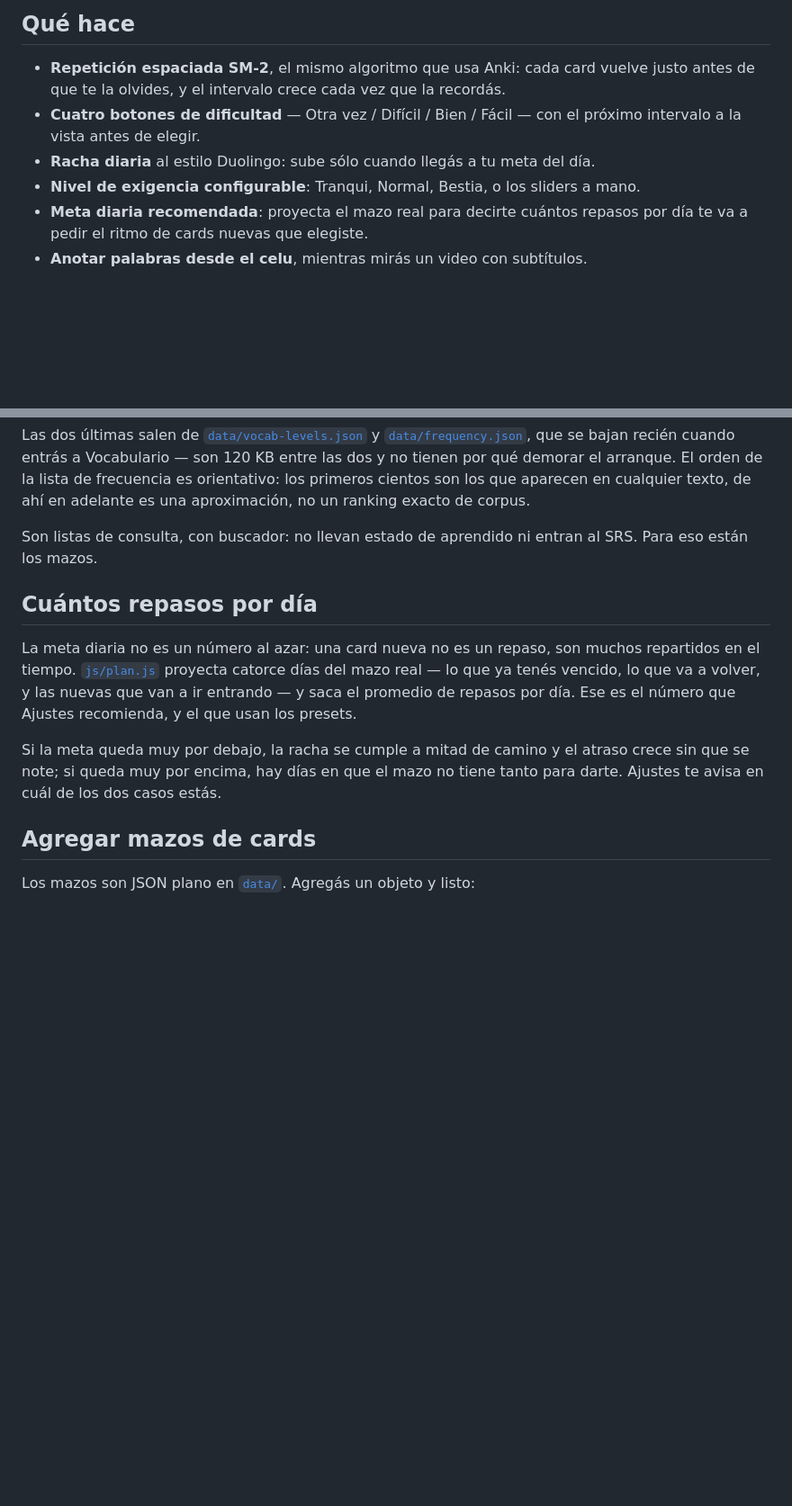
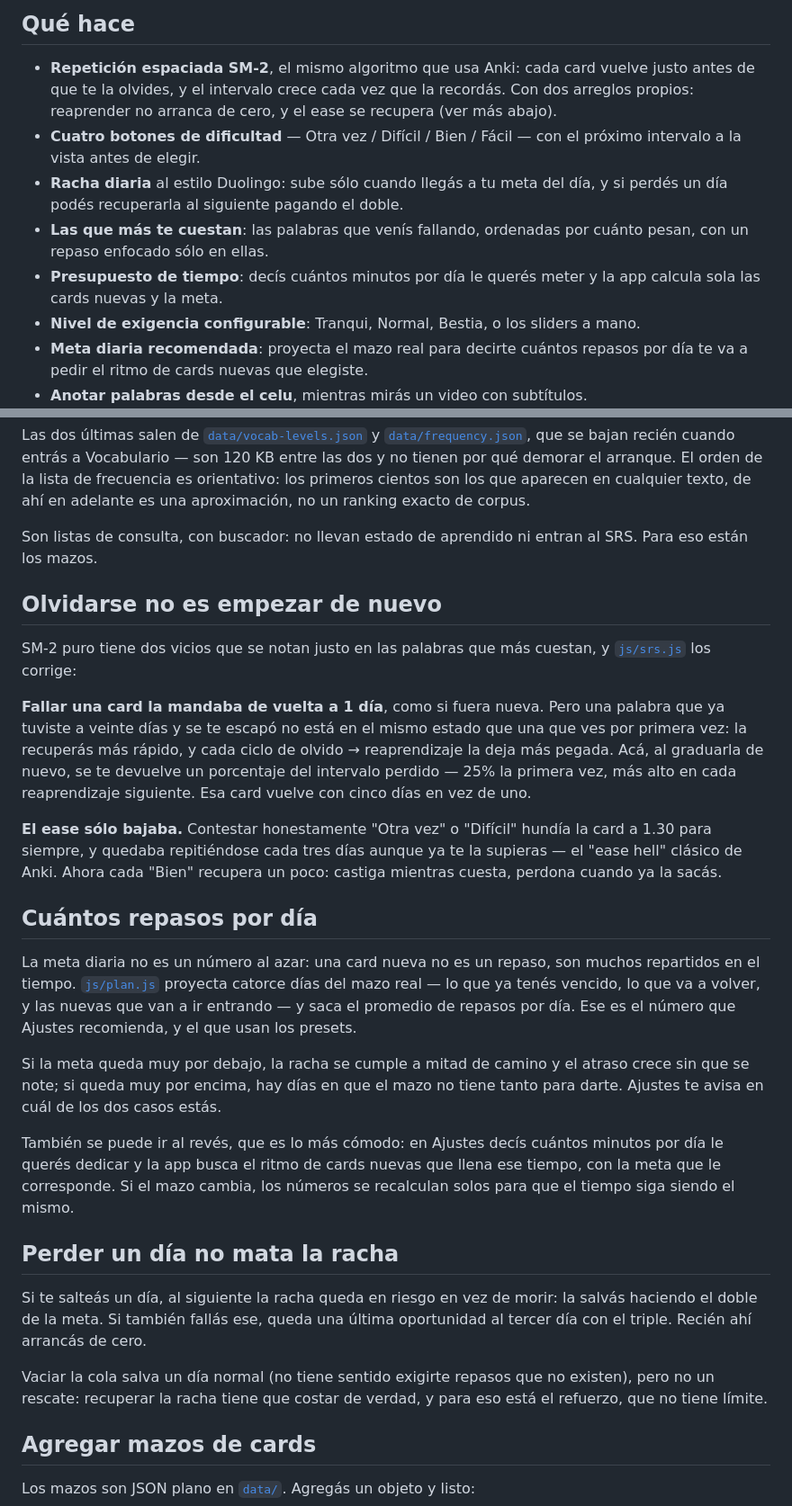
Before and after one commit to fabricoronil/lexi, a Markdown page: README.md, 2 parts joined by grey strips. Shown at 90% size. Drawn GitHub-style; blank space fills up the shorter version.

Commit message:
docs: documentar el rescate de racha, el reaprendizaje y el presupuesto de tiempo
Co-Authored-By: Claude Opus 5 <noreply@anthropic.com>
Claude-Session: https://claude.ai/code/session_01Kb2NAacNGK5TdKyaTStGvy

```diff
--- a/README.md
+++ b/README.md
@@ -17,9 +17,16 @@ un estilo que dé ganas de abrirlo.
 
 - **Repetición espaciada SM-2**, el mismo algoritmo que usa Anki: cada card vuelve
   justo antes de que te la olvides, y el intervalo crece cada vez que la recordás.
+  Con dos arreglos propios: reaprender no arranca de cero, y el ease se recupera
+  (ver más abajo).
 - **Cuatro botones de dificultad** — Otra vez / Difícil / Bien / Fácil — con el
   próximo intervalo a la vista antes de elegir.
-- **Racha diaria** al estilo Duolingo: sube sólo cuando llegás a tu meta del día.
+- **Racha diaria** al estilo Duolingo: sube sólo cuando llegás a tu meta del día,
+  y si perdés un día podés recuperarla al siguiente pagando el doble.
+- **Las que más te cuestan**: las palabras que venís fallando, ordenadas por cuánto
+  pesan, con un repaso enfocado sólo en ellas.
+- **Presupuesto de tiempo**: decís cuántos minutos por día le querés meter y la app
+  calcula sola las cards nuevas y la meta.
 - **Nivel de exigencia configurable**: Tranqui, Normal, Bestia, o los sliders a mano.
 - **Meta diaria recomendada**: proyecta el mazo real para decirte cuántos repasos
   por día te va a pedir el ritmo de cards nuevas que elegiste.
@@ -78,6 +85,23 @@ ranking exacto de corpus.
 Son listas de consulta, con buscador: no llevan estado de aprendido ni entran al
 SRS. Para eso están los mazos.
 
+## Olvidarse no es empezar de nuevo
+
+SM-2 puro tiene dos vicios que se notan justo en las palabras que más cuestan, y
+[`js/srs.js`](js/srs.js) los corrige:
+
+**Fallar una card la mandaba de vuelta a 1 día**, como si fuera nueva. Pero una
+palabra que ya tuviste a veinte días y se te escapó no está en el mismo estado que
+una que ves por primera vez: la recuperás más rápido, y cada ciclo de olvido →
+reaprendizaje la deja más pegada. Acá, al graduarla de nuevo, se te devuelve un
+porcentaje del intervalo perdido — 25% la primera vez, más alto en cada
+reaprendizaje siguiente. Esa card vuelve con cinco días en vez de uno.
+
+**El ease sólo bajaba.** Contestar honestamente "Otra vez" o "Difícil" hundía la
+card a 1.30 para siempre, y quedaba repitiéndose cada tres días aunque ya te la
+supieras — el "ease hell" clásico de Anki. Ahora cada "Bien" recupera un poco:
+castiga mientras cuesta, perdona cuando ya la sacás.
+
 ## Cuántos repasos por día
 
 La meta diaria no es un número al azar: una card nueva no es un repaso, son
@@ -89,6 +113,21 @@ Ajustes recomienda, y el que usan los presets.
 Si la meta queda muy por debajo, la racha se cumple a mitad de camino y el atraso
 crece sin que se note; si queda muy por encima, hay días en que el mazo no tiene
 tanto para darte. Ajustes te avisa en cuál de los dos casos estás.
+
+También se puede ir al revés, que es lo más cómodo: en Ajustes decís cuántos
+minutos por día le querés dedicar y la app busca el ritmo de cards nuevas que
+llena ese tiempo, con la meta que le corresponde. Si el mazo cambia, los números
+se recalculan solos para que el tiempo siga siendo el mismo.
+
+## Perder un día no mata la racha
+
+Si te salteás un día, al siguiente la racha queda en riesgo en vez de morir: la
+salvás haciendo el doble de la meta. Si también fallás ese, queda una última
+oportunidad al tercer día con el triple. Recién ahí arrancás de cero.
+
+Vaciar la cola salva un día normal (no tiene sentido exigirte repasos que no
+existen), pero no un rescate: recuperar la racha tiene que costar de verdad, y
+para eso está el refuerzo, que no tiene límite.
 
 ## Agregar mazos de cards
 
```
